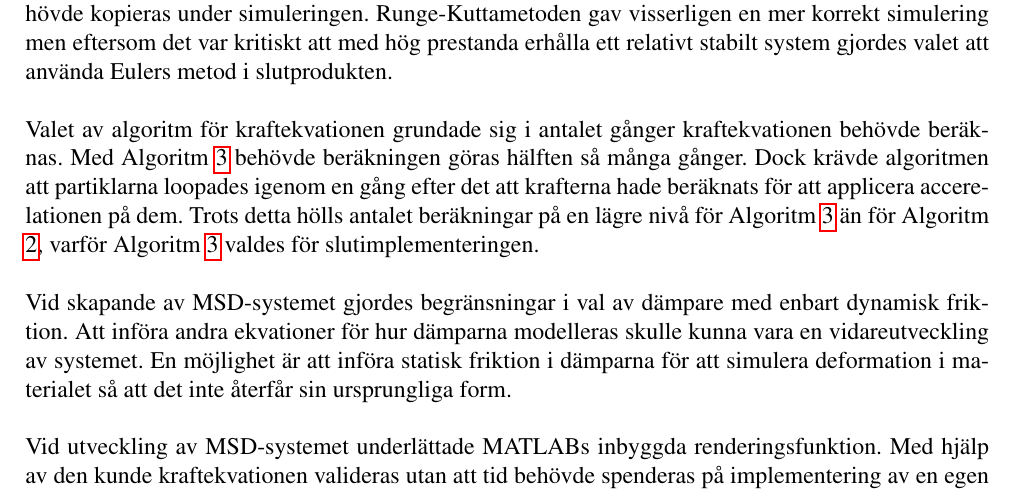
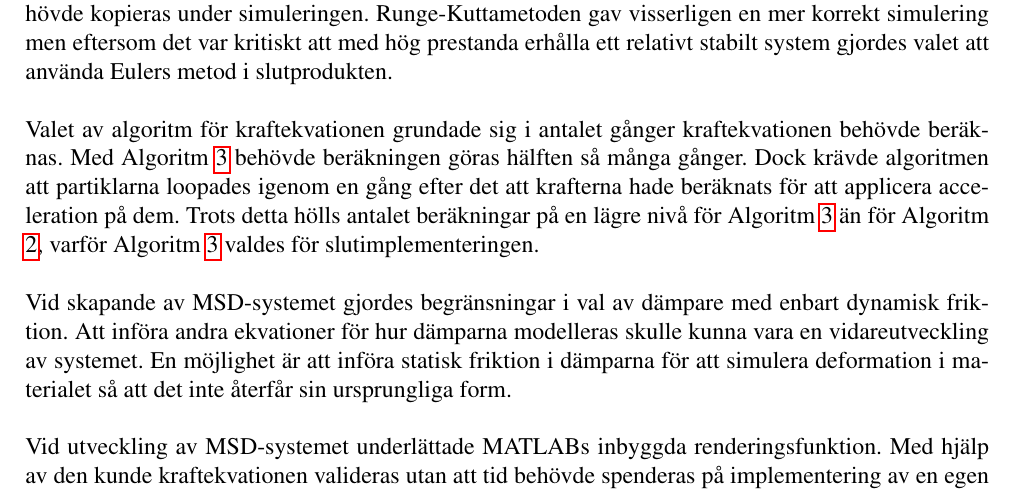
Before and after one commit to kbladin/Modeling-project, a LaTeX paper (Ny Rapport/rapport.tex): part of page 17 of 18, cut so that both start at the same text. Compiled offline with pdfLaTeX.

Commit message:
corrected spelling

```diff
--- a/Ny Rapport/rapport.tex
+++ b/Ny Rapport/rapport.tex
@@ -502,7 +502,7 @@ Under projektets gång gjordes ett antal val. Dessa är val av numerisk metod, a
 
 \noindent\\Den största anledningen till att Runge-Kuttametoden var mer beräkningstung var att mycket data behövde kopieras under simuleringen. Runge-Kuttametoden gav visserligen en mer korrekt simulering men eftersom det var kritiskt att med hög prestanda erhålla ett relativt stabilt system gjordes valet att använda Eulers metod i slutprodukten.
 
-\noindent\\Valet av algoritm för kraftekvationen grundade sig i antalet gånger kraftekvationen behövde beräknas. Med Algoritm \ref{alg3} behövde beräkningen göras hälften så många gånger. Dock krävde algoritmen att partiklarna loopades igenom en gång efter det att krafterna hade beräknats för att applicera accerelationen på dem. Trots detta hölls antalet beräkningar på en lägre nivå för Algoritm \ref{alg3} än för Algoritm \ref{alg2}, varför Algoritm \ref{alg3} valdes för slutimplementeringen.
+\noindent\\Valet av algoritm för kraftekvationen grundade sig i antalet gånger kraftekvationen behövde beräknas. Med Algoritm \ref{alg3} behövde beräkningen göras hälften så många gånger. Dock krävde algoritmen att partiklarna loopades igenom en gång efter det att krafterna hade beräknats för att applicera acceleration på dem. Trots detta hölls antalet beräkningar på en lägre nivå för Algoritm \ref{alg3} än för Algoritm \ref{alg2}, varför Algoritm \ref{alg3} valdes för slutimplementeringen.
 
 \noindent\\Vid skapande av MSD-systemet gjordes begränsningar i val av dämpare med enbart dynamisk friktion. Att införa andra ekvationer för hur dämparna modelleras skulle kunna vara en vidareutveckling av systemet. En möjlighet är att införa statisk friktion i dämparna för att simulera deformation i materialet så att det inte återfår sin ursprungliga form.
 
```
